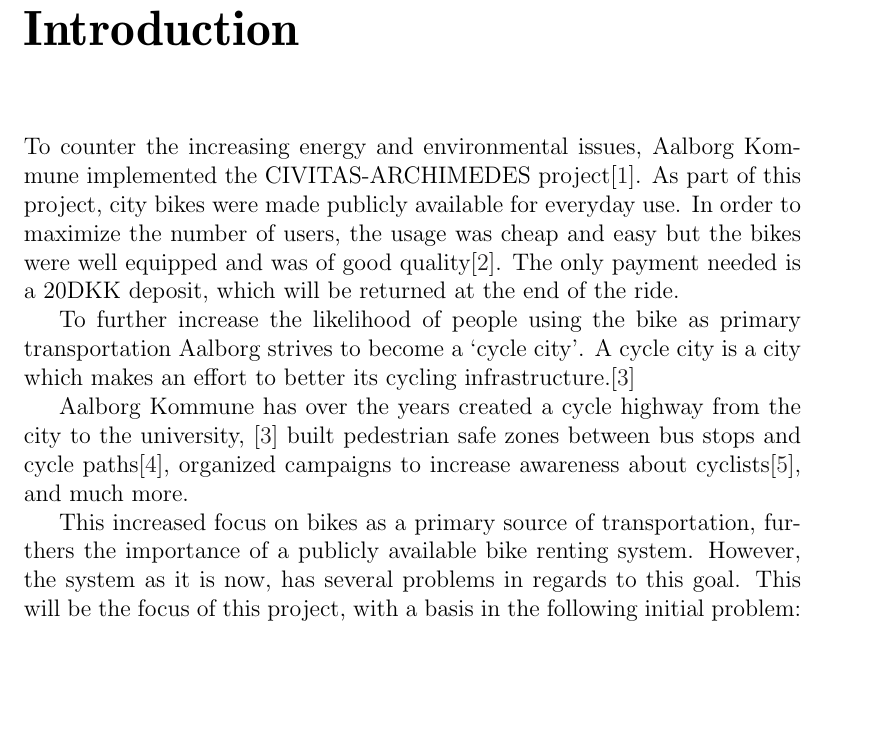
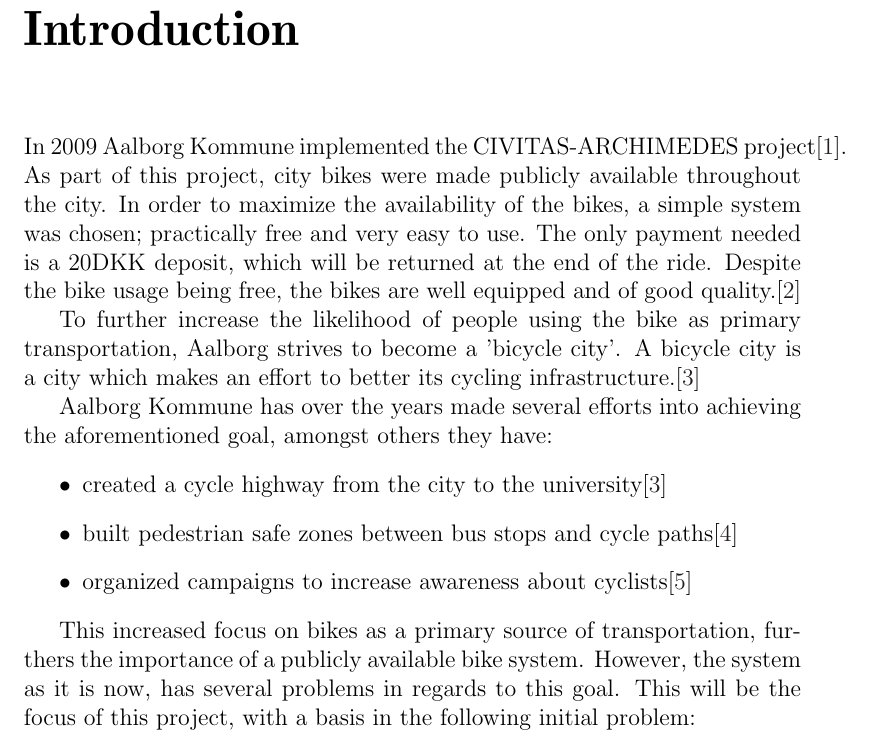
Before and after one commit to sw701e14/report, a LaTeX thesis (main.tex, which reads frontmatter/introduction.tex): part of page 9 of 52, cut so that both start at the same text, the shorter picture padded with empty space. Compiled offline with pdfLaTeX; a LaTeX package or settings file that is missing is left out.

Commit message:
Re-worded introduction

```diff
--- a/frontmatter/introduction.tex
+++ b/frontmatter/introduction.tex
@@ -1,16 +1,20 @@
-To counter the increasing energy and environmental issues, Aalborg Kommune implemented the CIVITAS-ARCHIMEDES project\cite{aalborgbycyklenbagcyklen}. As part of this project, city bikes were made publicly available for everyday use.
-In order to maximize the number of users, the usage was cheap and easy but the bikes were well equipped and was of good quality\cite{cykelplanlaegning}. The only payment needed is a 20DKK deposit, which will be returned at the end of the ride.
+In 2009 Aalborg Kommune implemented the CIVITAS-ARCHIMEDES project\cite{aalborgbycyklenbagcyklen}.
+As part of this project, city bikes were made publicly available throughout the city.
+In order to maximize the availability of the bikes, a simple system was chosen; practically free and very easy to use.
+The only payment needed is a 20DKK deposit, which will be returned at the end of the ride.
+Despite the bike usage being free, the bikes are well equipped and of good quality.\cite{cykelplanlaegning}
 
-To further increase the likelihood of people using the bike as primary transportation Aalborg strives to become a `cycle city'.
-A cycle city is a city which makes an effort to better its cycling infrastructure.\cite{cykelhandlingsplan}
+To further increase the likelihood of people using the bike as primary transportation, Aalborg strives to become a 'bicycle city'.
+A bicycle city is a city which makes an effort to better its cycling infrastructure.\cite{cykelhandlingsplan}
 
-Aalborg Kommune has over the years
-created a cycle highway from the city to the university, \cite{cykelhandlingsplan}
-built pedestrian safe zones between bus stops and cycle paths\cite{pedestriansafezone},
-organized campaigns to increase awareness about cyclists\cite{cykelbycampaigns},
-and much more.
+Aalborg Kommune has over the years  made several efforts into achieving the aforementioned goal, amongst others they have:
+\begin{itemize}
+\item created a cycle highway from the city to the university\cite{cykelhandlingsplan}
+\item built pedestrian safe zones between bus stops and cycle paths\cite{pedestriansafezone}
+\item organized campaigns to increase awareness about cyclists\cite{cykelbycampaigns}
+\end{itemize}
 
-This increased focus on bikes as a primary source of transportation, furthers the importance of a publicly available bike renting system.
+This increased focus on bikes as a primary source of transportation, furthers the importance of a publicly available bike system.
 However, the system as it is now, has several problems in regards to this goal.
 This will be the focus of this project, with a basis in the following initial problem:
 
```
